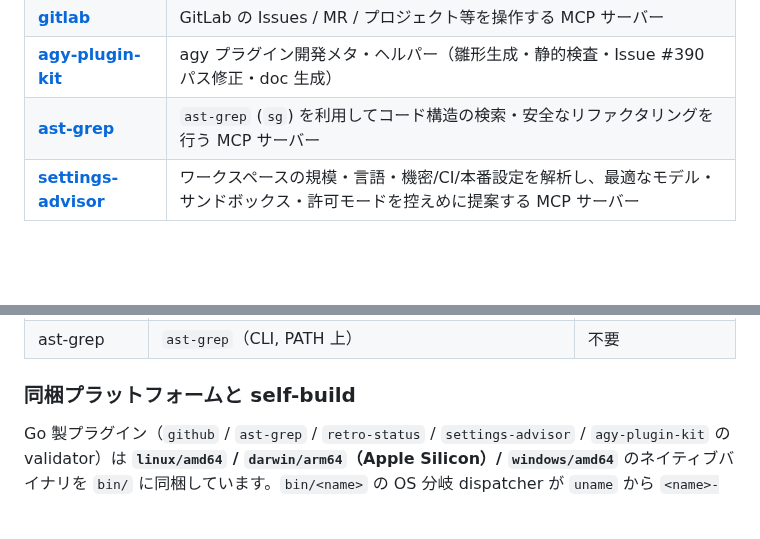
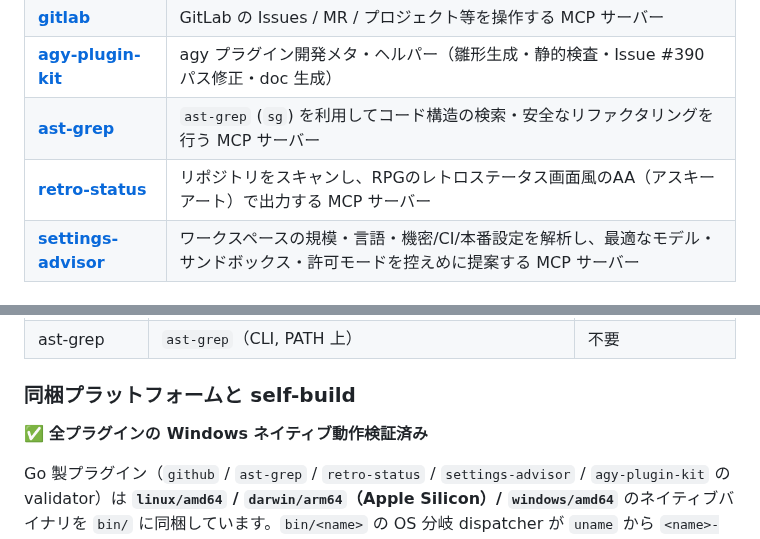
Before and after one commit to kwrkb/agy-plugins, a Markdown page: README.md, 2 parts joined by grey strips. GitHub-like rendering; blank space fills up the shorter version.

Commit message:
docs: Windowsネイティブ動作検証済みの旨とretro-statusをREADMEに追記

```diff
--- a/README.md
+++ b/README.md
@@ -10,6 +10,7 @@
 | **[gitlab](./gitlab/README.md)** | GitLab の Issues / MR / プロジェクト等を操作する MCP サーバー |
 | **[agy-plugin-kit](./agy-plugin-kit/README.md)** | agy プラグイン開発メタ・ヘルパー（雛形生成・静的検査・Issue #390 パス修正・doc 生成） |
 | **[ast-grep](./ast-grep/README.md)** | `ast-grep` (`sg`) を利用してコード構造の検索・安全なリファクタリングを行う MCP サーバー |
+| **[retro-status](./retro-status/README.md)** | リポジトリをスキャンし、RPGのレトロステータス画面風のAA（アスキーアート）で出力する MCP サーバー |
 | **[settings-advisor](./settings-advisor/README.md)** | ワークスペースの規模・言語・機密/CI/本番設定を解析し、最適なモデル・サンドボックス・許可モードを控えめに提案する MCP サーバー |
 
 ## インストール方法
@@ -48,6 +49,8 @@ agy plugin install https://github.com/kwrkb/agy-plugins/settings-advisor
 
 ### 同梱プラットフォームと self-build
 
+✅ **全プラグインの Windows ネイティブ動作検証済み**
+
 Go 製プラグイン（`github` / `ast-grep` / `retro-status` / `settings-advisor` / `agy-plugin-kit` の validator）は **`linux/amd64` / `darwin/arm64`（Apple Silicon）/ `windows/amd64`** のネイティブバイナリを `bin/` に同梱しています。`bin/<name>` の OS 分岐 dispatcher が `uname` から `<name>-<goos>-<goarch>` を算出して exec します（Windows は agy が `.exe` を直接起動）。
 
 **それ以外のプラットフォーム（例: `linux/arm64`〔Raspberry Pi・ARM サーバ〕/ `darwin/amd64`〔Intel Mac〕）は同梱しません**が、その実機上で native ビルドすれば dispatcher が自動で拾います（スクリプト編集不要）:
```
